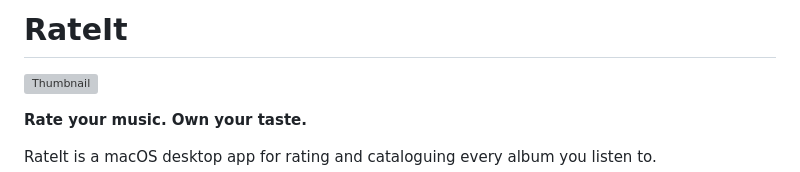
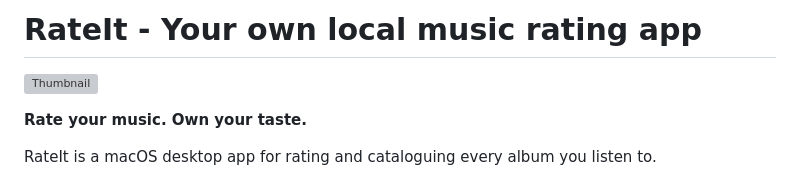
Before and after one commit to sjcsoftware/rateit, a Markdown page: README.md, the part around the change. Rendered like a GitHub page; grey boxes are pictures that could not be loaded.

```diff
--- a/README.md
+++ b/README.md
@@ -1,4 +1,4 @@
-# RateIt
+# RateIt - Your own local music rating app
 
 ![Thumbnail](screenshots/thumbnail.png)
 
```
